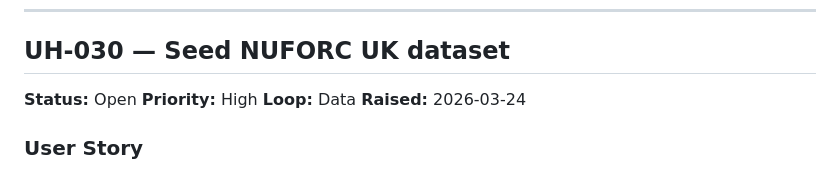
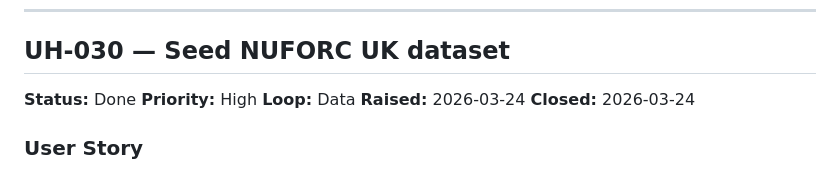
Before and after one commit to Asspirited/Universal-Harmonix, a Markdown page: docs/backlog.md, the part around the change. Drawn GitHub-style.

Commit message:
UH-030: mark closed in backlog

```diff
--- a/docs/backlog.md
+++ b/docs/backlog.md
@@ -602,10 +602,11 @@ Feature: Three-tab navigation
 
 ## UH-030 — Seed NUFORC UK dataset
 
-**Status:** Open
+**Status:** Done
 **Priority:** High
 **Loop:** Data
 **Raised:** 2026-03-24
+**Closed:** 2026-03-24
 
 ### User Story
 As a UAP researcher,
```
